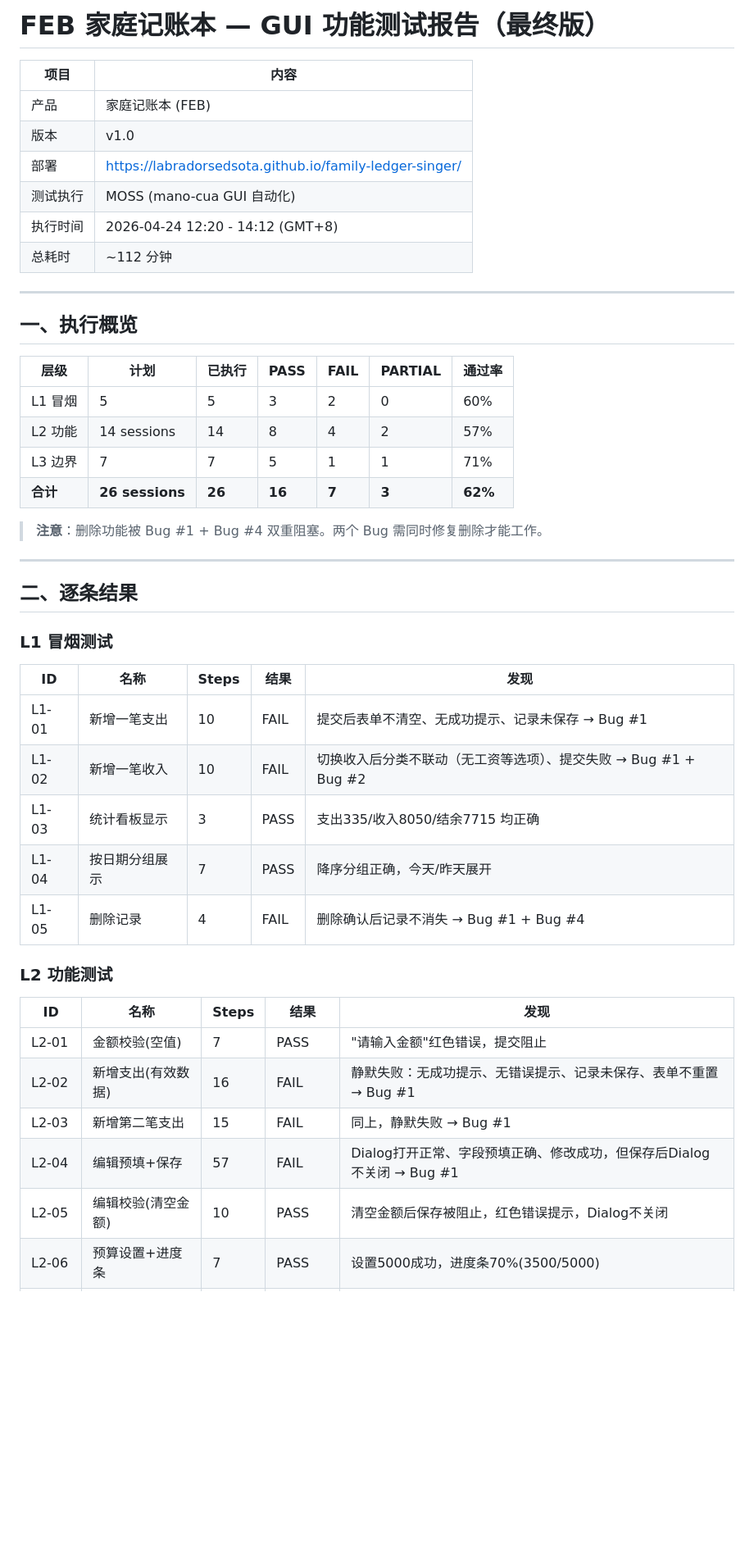
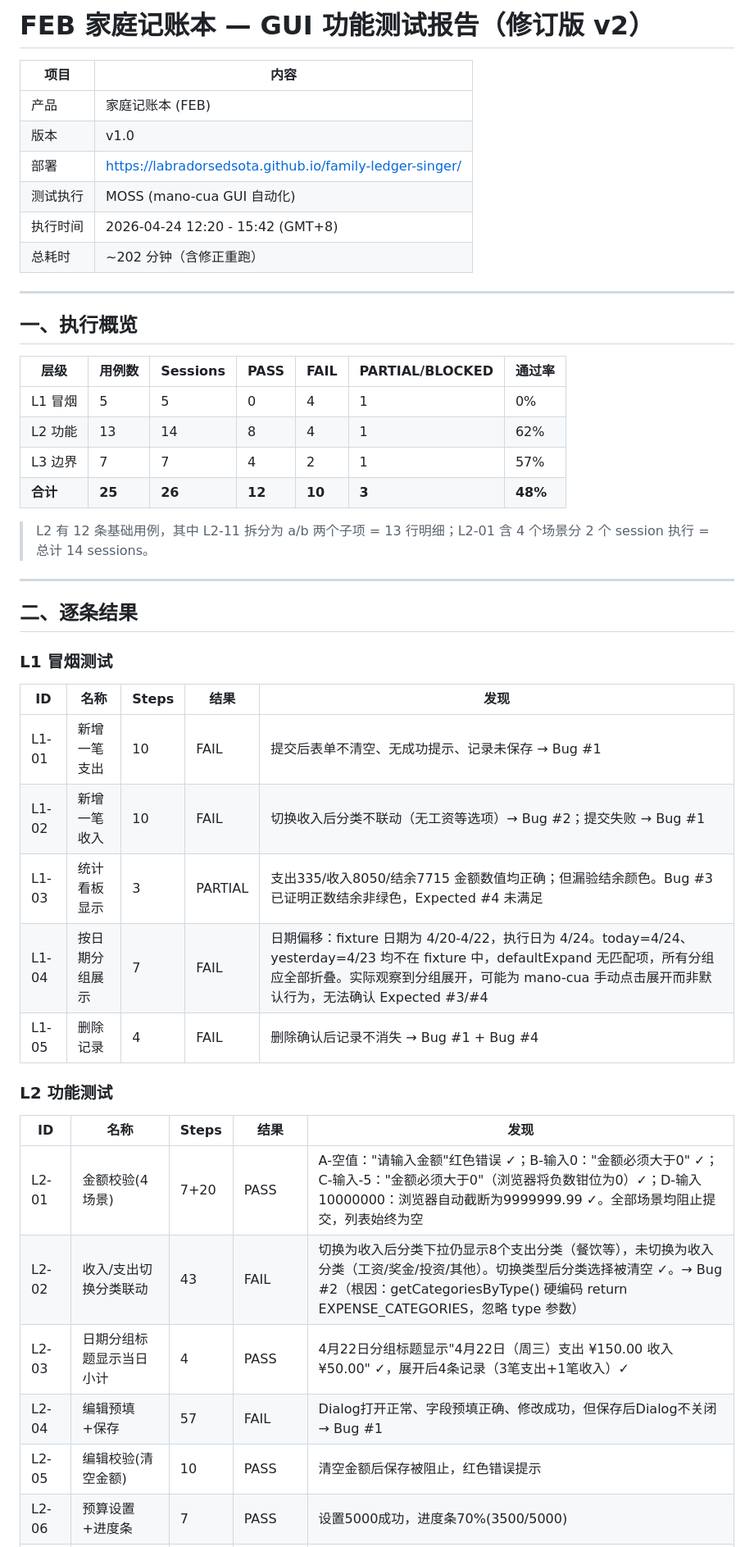
Before and after one commit to labradorsedsota/family-ledger-singer, a Markdown page: TEST-REPORT.md, the part around one of its changes. Shown at 82% size. GitHub-like rendering; blank space fills up the shorter version.

```diff
--- a/TEST-REPORT.md
+++ b/TEST-REPORT.md
@@ -1,4 +1,4 @@
-# FEB 家庭记账本 — GUI 功能测试报告（最终版）
+# FEB 家庭记账本 — GUI 功能测试报告（修订版 v2）
 
 | 项目 | 内容 |
 |------|------|
@@ -6,21 +6,21 @@
 | 版本 | v1.0 |
 | 部署 | https://labradorsedsota.github.io/family-ledger-singer/ |
 | 测试执行 | MOSS (mano-cua GUI 自动化) |
-| 执行时间 | 2026-04-24 12:20 - 14:12 (GMT+8) |
-| 总耗时 | ~112 分钟 |
+| 执行时间 | 2026-04-24 12:20 - 15:42 (GMT+8) |
+| 总耗时 | ~202 分钟（含修正重跑） |
 
 ---
 
 ## 一、执行概览
 
-| 层级 | 计划 | 已执行 | PASS | FAIL | PARTIAL | 通过率 |
-|------|------|--------|------|------|---------|--------|
-| L1 冒烟 | 5 | 5 | 3 | 2 | 0 | 60% |
-| L2 功能 | 14 sessions | 14 | 8 | 4 | 2 | 57% |
-| L3 边界 | 7 | 7 | 5 | 1 | 1 | 71% |
-| **合计** | **26 sessions** | **26** | **16** | **7** | **3** | **62%** |
+| 层级 | 用例数 | Sessions | PASS | FAIL | PARTIAL/BLOCKED | 通过率 |
+|------|--------|----------|------|------|-----------------|--------|
+| L1 冒烟 | 5 | 5 | 0 | 4 | 1 | 0% |
+| L2 功能 | 13 | 14 | 8 | 4 | 1 | 62% |
+| L3 边界 | 7 | 7 | 4 | 2 | 1 | 57% |
+| **合计** | **25** | **26** | **12** | **10** | **3** | **48%** |
 
-> **注意**：删除功能被 Bug #1 + Bug #4 双重阻塞。两个 Bug 需同时修复删除才能工作。
+> L2 有 12 条基础用例，其中 L2-11 拆分为 a/b 两个子项 = 13 行明细；L2-01 含 4 个场景分 2 个 session 执行 = 总计 14 sessions。
 
 ---
 
@@ -31,19 +31,19 @@
 | ID | 名称 | Steps | 结果 | 发现 |
 |----|------|-------|------|------|
 | L1-01 | 新增一笔支出 | 10 | FAIL | 提交后表单不清空、无成功提示、记录未保存 → Bug #1 |
-| L1-02 | 新增一笔收入 | 10 | FAIL | 切换收入后分类不联动（无工资等选项）、提交失败 → Bug #1 + Bug #2 |
-| L1-03 | 统计看板显示 | 3 | PASS | 支出335/收入8050/结余7715 均正确 |
-| L1-04 | 按日期分组展示 | 7 | PASS | 降序分组正确，今天/昨天展开 |
+| L1-02 | 新增一笔收入 | 10 | FAIL | 切换收入后分类不联动（无工资等选项）→ Bug #2；提交失败 → Bug #1 |
+| L1-03 | 统计看板显示 | 3 | PARTIAL | 支出335/收入8050/结余7715 金额数值均正确；但漏验结余颜色。Bug #3 已证明正数结余非绿色，Expected #4 未满足 |
+| L1-04 | 按日期分组展示 | 7 | FAIL | 日期偏移：fixture 日期为 4/20-4/22，执行日为 4/24。today=4/24、yesterday=4/23 均不在 fixture 中，defaultExpand 无匹配项，所有分组应全部折叠。实际观察到分组展开，可能为 mano-cua 手动点击展开而非默认行为，无法确认 Expected #3/#4 |
 | L1-05 | 删除记录 | 4 | FAIL | 删除确认后记录不消失 → Bug #1 + Bug #4 |
 
 ### L2 功能测试
 
 | ID | 名称 | Steps | 结果 | 发现 |
 |----|------|-------|------|------|
-| L2-01 | 金额校验(空值) | 7 | PASS | "请输入金额"红色错误，提交阻止 |
-| L2-02 | 新增支出(有效数据) | 16 | FAIL | 静默失败：无成功提示、无错误提示、记录未保存、表单不重置 → Bug #1 |
-| L2-03 | 新增第二笔支出 | 15 | FAIL | 同上，静默失败 → Bug #1 |
+| L2-01 | 金额校验(4场景) | 7+20 | PASS | A-空值："请输入金额"红色错误 ✓；B-输入0："金额必须大于0" ✓；C-输入-5："金额必须大于0"（浏览器将负数钳位为0）✓；D-输入10000000：浏览器自动截断为9999999.99 ✓。全部场景均阻止提交，列表始终为空 |
+| L2-02 | 收入/支出切换分类联动 | 43 | FAIL | 切换为收入后分类下拉仍显示8个支出分类（餐饮等），未切换为收入分类（工资/奖金/投资/其他）。切换类型后分类选择被清空 ✓。→ Bug #2（根因：getCategoriesByType() 硬编码 return EXPENSE_CATEGORIES，忽略 type 参数） |
+| L2-03 | 日期分组标题显示当日小计 | 4 | PASS | 4月22日分组标题显示"4月22日（周三）支出 ¥150.00 收入 ¥50.00" ✓，展开后4条记录（3笔支出+1笔收入）✓ |
 | L2-04 | 编辑预填+保存 | 57 | FAIL | Dialog打开正常、字段预填正确、修改成功，但保存后Dialog不关闭 → Bug #1 |
-| L2-05 | 编辑校验(清空金额) | 10 | PASS | 清空金额后保存被阻止，红色错误提示，Dialog不关闭 |
+| L2-05 | 编辑校验(清空金额) | 10 | PASS | 清空金额后保存被阻止，红色错误提示 |
 | L2-06 | 预算设置+进度条 | 7 | PASS | 设置5000成功，进度条70%(3500/5000) |
 | L2-07 | 预算归零 | 9 | PASS | 改为0后回到"未设置预算"状态 |
```
Also changed, not shown: other parts of TEST-REPORT.md (+43 -20 lines).
